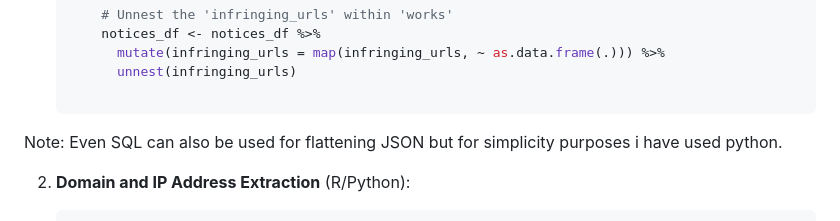
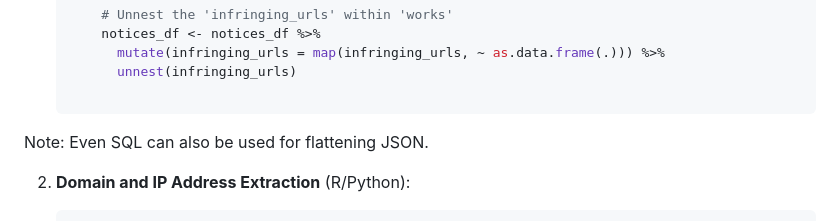
Before and after one commit to varun-TR/infringement-url-analyzer, a Markdown page: README.md, the part around the change. GitHub-like rendering.

````diff
--- a/README.md
+++ b/README.md
@@ -56,7 +56,7 @@ The analysis script includes the following key components:
           unnest(infringing_urls)
 
     ```
-Note: Even SQL can also be used for flattening JSON but for simplicity purposes i have used python.
+Note: Even SQL can also be used for flattening JSON.
 
 2. **Domain and IP Address Extraction** (R/Python):
 
````
